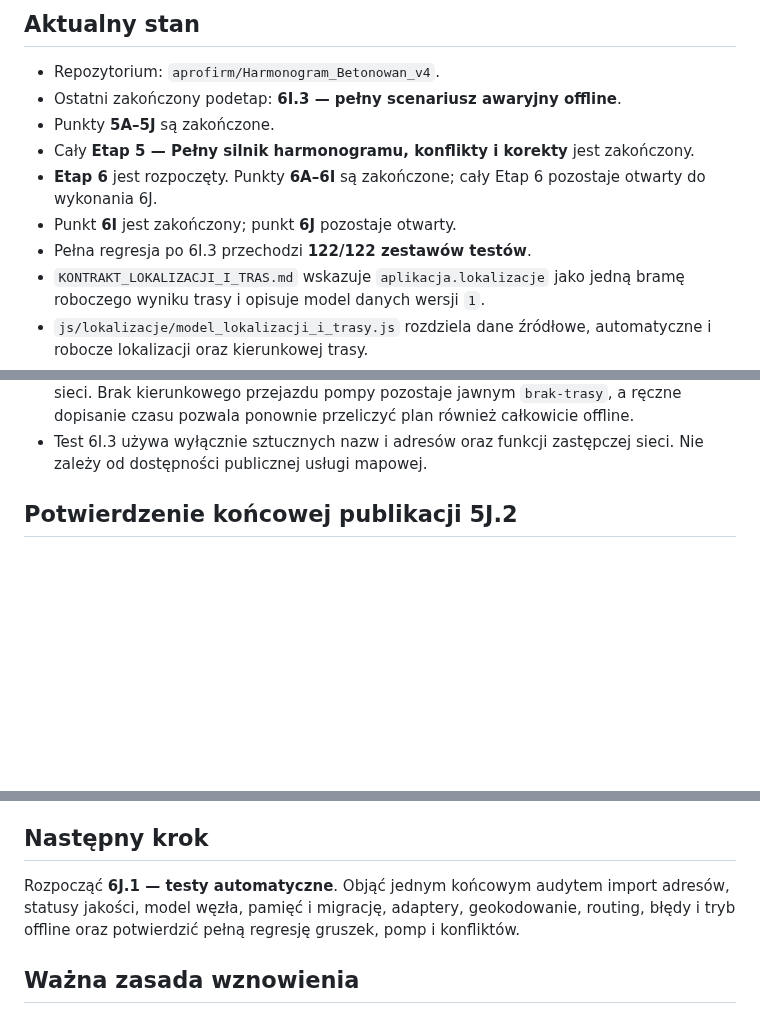
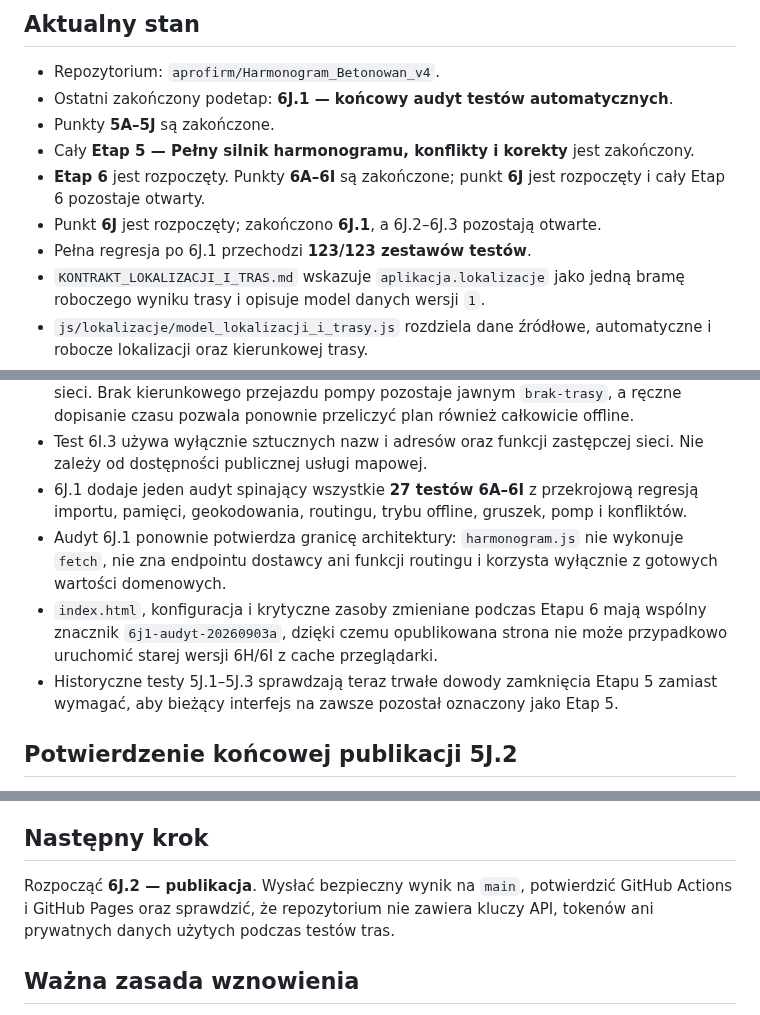
Before and after one commit to aprofirm/Harmonogram_Betonowan_v4, a Markdown page: STAN_PROJEKTU.md, 3 parts joined by grey strips. Rendered like a GitHub page; blank space fills up the shorter version.

Commit message:
6J.1: aktualizuje stan projektu po audycie

```diff
--- a/STAN_PROJEKTU.md
+++ b/STAN_PROJEKTU.md
@@ -7,12 +7,12 @@ Ten plik jest krótkim punktem wejścia do wznowienia pracy po przerwie. Pełne
 ## Aktualny stan
 
 - Repozytorium: `aprofirm/Harmonogram_Betonowan_v4`.
-- Ostatni zakończony podetap: **6I.3 — pełny scenariusz awaryjny offline**.
+- Ostatni zakończony podetap: **6J.1 — końcowy audyt testów automatycznych**.
 - Punkty **5A–5J** są zakończone.
 - Cały **Etap 5 — Pełny silnik harmonogramu, konflikty i korekty** jest zakończony.
-- **Etap 6** jest rozpoczęty. Punkty **6A–6I** są zakończone; cały Etap 6 pozostaje otwarty do wykonania 6J.
-- Punkt **6I** jest zakończony; punkt **6J** pozostaje otwarty.
-- Pełna regresja po 6I.3 przechodzi **122/122 zestawów testów**.
+- **Etap 6** jest rozpoczęty. Punkty **6A–6I** są zakończone; punkt **6J** jest rozpoczęty i cały Etap 6 pozostaje otwarty.
+- Punkt **6J** jest rozpoczęty; zakończono **6J.1**, a 6J.2–6J.3 pozostają otwarte.
+- Pełna regresja po 6J.1 przechodzi **123/123 zestawów testów**.
 - `KONTRAKT_LOKALIZACJI_I_TRAS.md` wskazuje `aplikacja.lokalizacje` jako jedną
   bramę roboczego wyniku trasy i opisuje model danych wersji `1`.
 - `js/lokalizacje/model_lokalizacji_i_trasy.js` rozdziela dane źródłowe,
@@ -93,6 +93,10 @@ Ten plik jest krótkim punktem wejścia do wznowienia pracy po przerwie. Pełne
 - Dokładny wpis książki tras jest używany po ponownym imporcie przed próbą mapy; wynik pochodzący wcześniej z mapy wraca wtedy jako robocza wartość ze źródłem `pamiec`.
 - Centralny harmonogram tworzy plan z odtworzonych wartości bez żadnego wywołania sieci. Brak kierunkowego przejazdu pompy pozostaje jawnym `brak-trasy`, a ręczne dopisanie czasu pozwala ponownie przeliczyć plan również całkowicie offline.
 - Test 6I.3 używa wyłącznie sztucznych nazw i adresów oraz funkcji zastępczej sieci. Nie zależy od dostępności publicznej usługi mapowej.
+- 6J.1 dodaje jeden audyt spinający wszystkie **27 testów 6A–6I** z przekrojową regresją importu, pamięci, geokodowania, routingu, trybu offline, gruszek, pomp i konfliktów.
+- Audyt 6J.1 ponownie potwierdza granicę architektury: `harmonogram.js` nie wykonuje `fetch`, nie zna endpointu dostawcy ani funkcji routingu i korzysta wyłącznie z gotowych wartości domenowych.
+- `index.html`, konfiguracja i krytyczne zasoby zmieniane podczas Etapu 6 mają wspólny znacznik `6j1-audyt-20260903a`, dzięki czemu opublikowana strona nie może przypadkowo uruchomić starej wersji 6H/6I z cache przeglądarki.
+- Historyczne testy 5J.1–5J.3 sprawdzają teraz trwałe dowody zamknięcia Etapu 5 zamiast wymagać, aby bieżący interfejs na zawsze pozostał oznaczony jako Etap 5.
 
 ## Potwierdzenie końcowej publikacji 5J.2
 
@@ -130,7 +134,7 @@ Automatyczna kontrola scenariusza: `testy/etap_5j_3_przygotowanie.test.js`.
 
 ## Następny krok
 
-Rozpocząć **6J.1 — testy automatyczne**. Objąć jednym końcowym audytem import adresów, statusy jakości, model węzła, pamięć i migrację, adaptery, geokodowanie, routing, błędy i tryb offline oraz potwierdzić pełną regresję gruszek, pomp i konfliktów.
+Rozpocząć **6J.2 — publikacja**. Wysłać bezpieczny wynik na `main`, potwierdzić GitHub Actions i GitHub Pages oraz sprawdzić, że repozytorium nie zawiera kluczy API, tokenów ani prywatnych danych użytych podczas testów tras.
 
 ## Ważna zasada wznowienia
 
```
